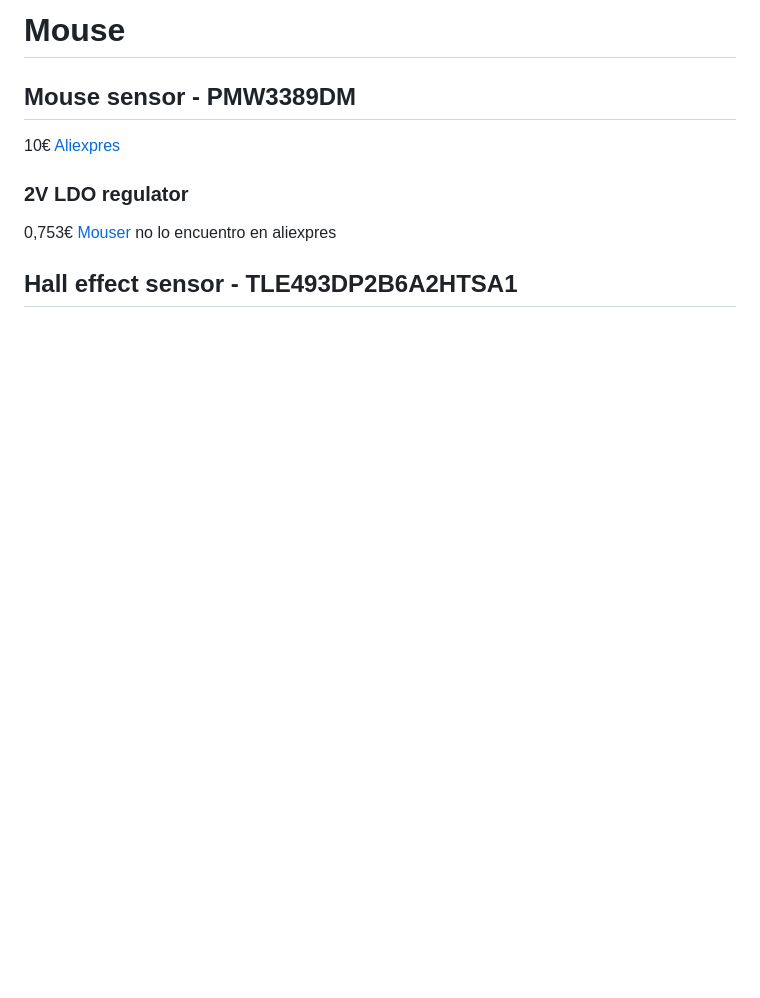
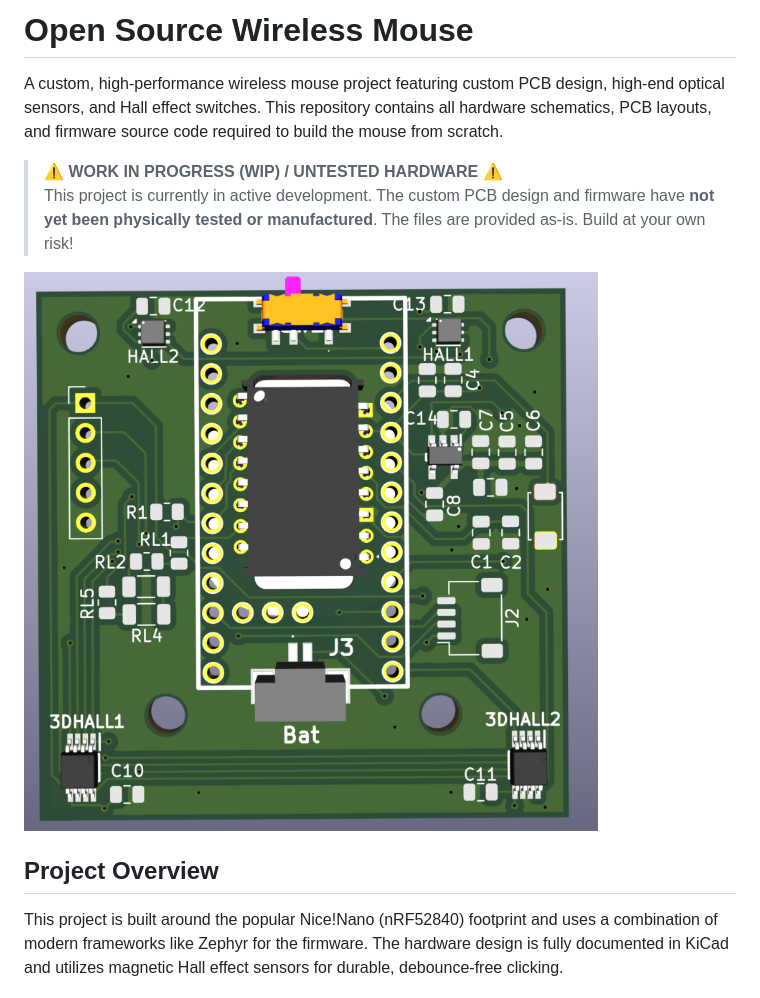
Before and after one commit to lordor5/Mouse, a Markdown page: README.md, the part around one of its changes. Rendered like a GitHub page; pictures changed too: Img/PCBFront.png (added); blank space fills up the shorter version.

```diff
--- a/README.md
+++ b/README.md
@@ -1,13 +1,13 @@
-# Mouse
+# Open Source Wireless Mouse
 
-## Mouse sensor - PMW3389DM
+A custom, high-performance wireless mouse project featuring custom PCB design, high-end optical sensors, and Hall effect switches. This repository contains all hardware schematics, PCB layouts, and firmware source code required to build the mouse from scratch.
 
-10€ [Aliexpres]()
+> ⚠️ **WORK IN PROGRESS (WIP) / UNTESTED HARDWARE** ⚠️
+> This project is currently in active development. The custom PCB design and firmware have **not yet been physically tested or manufactured**. The files are provided as-is. Build at your own risk!
 
-### 2V LDO regulator
+![Vista frontal de la PCB](./Img/PCBFront.png)
 
-0,753€ [Mouser](https://www.mouser.es/ProductDetail/Texas-Instruments/TPS7A0220PDBVR?qs=OlC7AqGiEDm%252B3UaIvV5pNg%3D%3D)
-no lo encuentro en aliexpres
+## Project Overview
 
-## Hall effect sensor - TLE493DP2B6A2HTSA1
+This project is built around the popular Nice!Nano (nRF52840) footprint and uses a combination of modern frameworks like Zephyr for the firmware. The hardware design is fully documented in KiCad and utilizes magnetic Hall effect sensors for durable, debounce-free clicking.
 
```
Also changed, not shown: other parts of README.md (+71 -4 lines), 2 other files.
